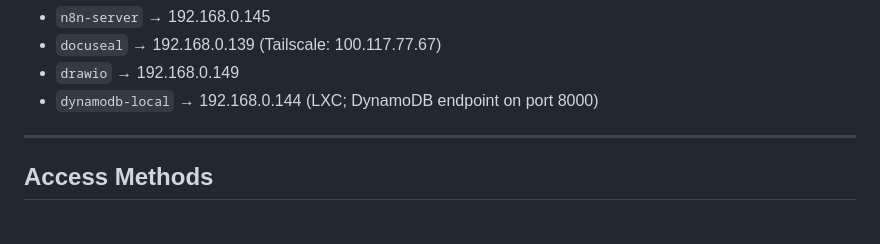
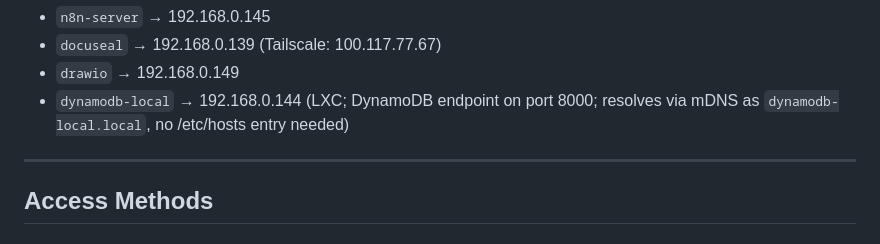
Before and after one commit to stephenVertex/proxmox-notes, a Markdown page: README.md, the part around the change. Rendered like a GitHub page.

Commit message:
dynamodb-local: advertise via mDNS (avahi), no /etc/hosts needed
Resolves as dynamodb-local.local on the LAN; verified from macOS.

```diff
--- a/README.md
+++ b/README.md
@@ -79,7 +79,7 @@ layers (Proxmox, /etc/hosts, SSH config, guest hostname) use the same name.
 - `n8n-server` → 192.168.0.145
 - `docuseal` → 192.168.0.139 (Tailscale: 100.117.77.67)
 - `drawio` → 192.168.0.149
-- `dynamodb-local` → 192.168.0.144 (LXC; DynamoDB endpoint on port 8000)
+- `dynamodb-local` → 192.168.0.144 (LXC; DynamoDB endpoint on port 8000; resolves via mDNS as `dynamodb-local.local`, no /etc/hosts entry needed)
 
 ---
 
```
Also changed, not shown: DYNAMODB_LOCAL.md (+3 -1 lines).
